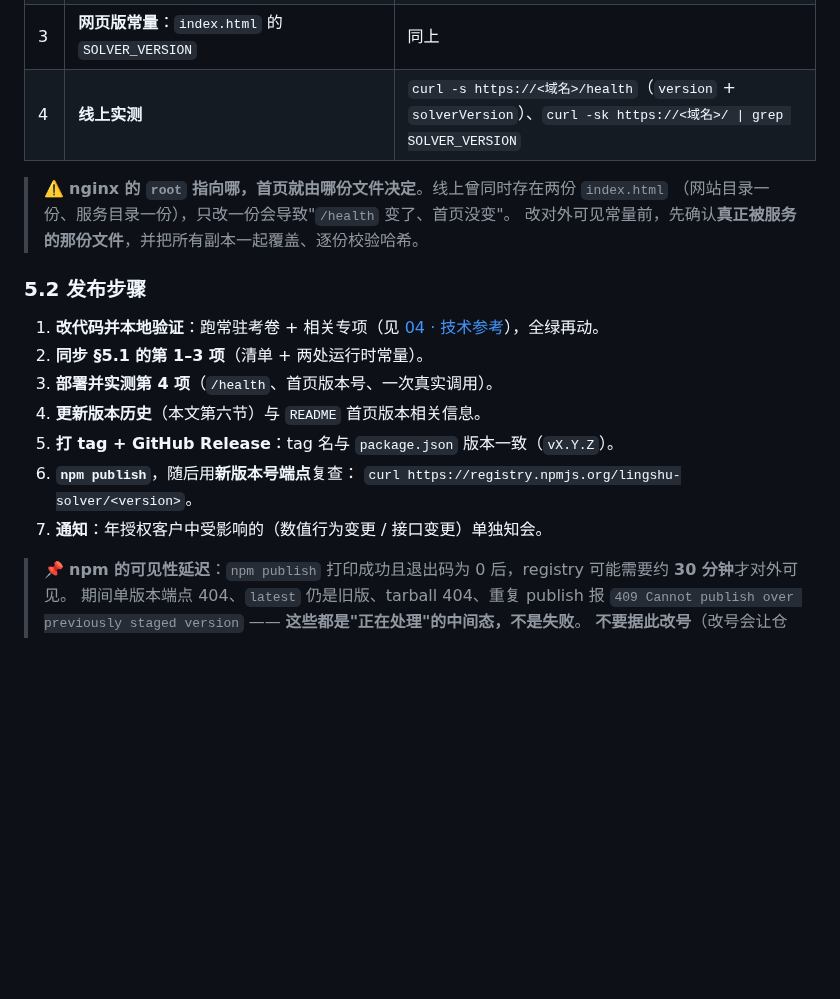
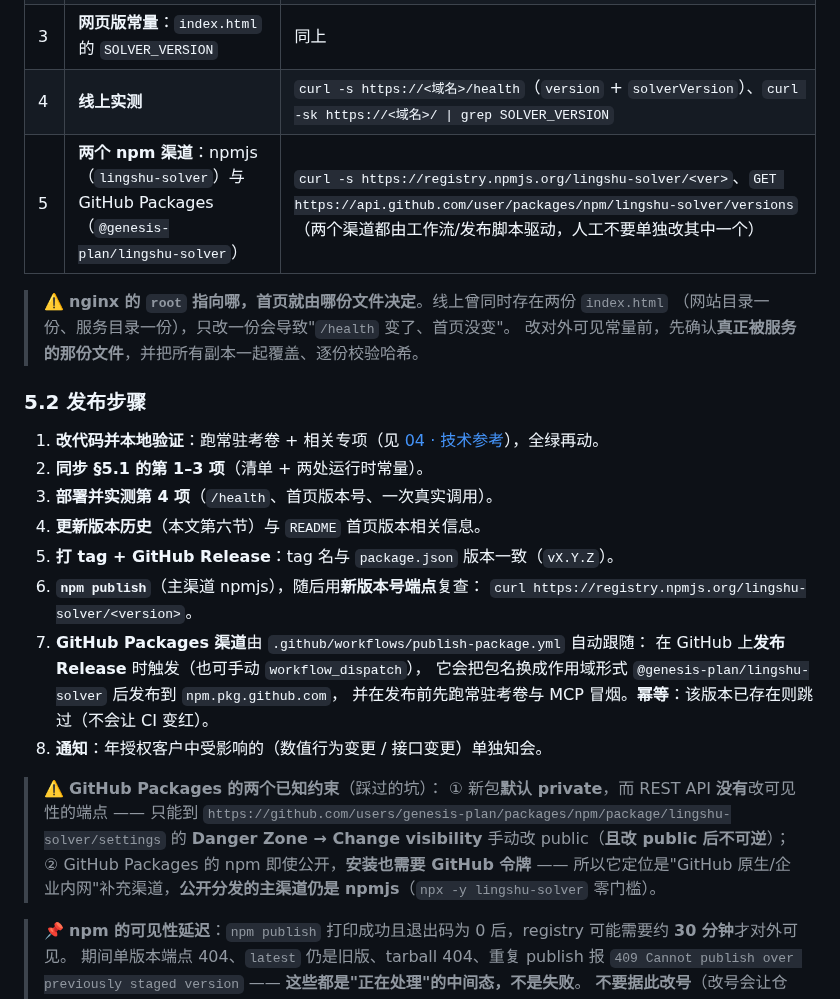
Before and after one commit to genesis-plan/lingshu-solver, a Markdown page: docs/08-版本管理.md, the part around the change. Drawn GitHub-style; blank space fills up the shorter version.

Commit message:
docs: 版本一致性清单补入 GitHub Packages 渠道与发布步骤

```diff
--- a/docs/08-版本管理.md
+++ b/docs/08-版本管理.md
@@ -71,6 +71,7 @@
 | 2 | **运行时自报常量**：`http-mcp-server.js` 的 `SERVER_VERSION` | 这两处**不会**被清单升级自动同步，必须手改 |
 | 3 | **网页版常量**：`index.html` 的 `SOLVER_VERSION` | 同上 |
 | 4 | **线上实测** | `curl -s https://<域名>/health`（`version` + `solverVersion`）、`curl -sk https://<域名>/ \| grep SOLVER_VERSION` |
+| 5 | **两个 npm 渠道**：npmjs（`lingshu-solver`）与 GitHub Packages（`@genesis-plan/lingshu-solver`） | `curl -s https://registry.npmjs.org/lingshu-solver/<ver>`、`GET https://api.github.com/user/packages/npm/lingshu-solver/versions`（两个渠道都由工作流/发布脚本驱动，人工不要单独改其中一个） |
 
 > ⚠️ **nginx 的 `root` 指向哪，首页就由哪份文件决定**。线上曾同时存在两份 `index.html`
 > （网站目录一份、服务目录一份），只改一份会导致"`/health` 变了、首页没变"。
@@ -83,9 +84,20 @@
 3. **部署并实测第 4 项**（`/health`、首页版本号、一次真实调用）。
 4. **更新版本历史**（本文第六节）与 `README` 首页版本相关信息。
 5. **打 tag + GitHub Release**：tag 名与 `package.json` 版本一致（`vX.Y.Z`）。
-6. **`npm publish`**，随后用**新版本号端点**复查：
+6. **`npm publish`**（主渠道 npmjs），随后用**新版本号端点**复查：
    `curl https://registry.npmjs.org/lingshu-solver/<version>`。
-7. **通知**：年授权客户中受影响的（数值行为变更 / 接口变更）单独知会。
+7. **GitHub Packages 渠道**由 `.github/workflows/publish-package.yml` 自动跟随：
+   在 GitHub 上**发布 Release** 时触发（也可手动 `workflow_dispatch`），
+   它会把包名换成作用域形式 `@genesis-plan/lingshu-solver` 后发布到 `npm.pkg.github.com`，
+   并在发布前先跑常驻考卷与 MCP 冒烟。**幂等**：该版本已存在则跳过（不会让 CI 变红）。
+8. **通知**：年授权客户中受影响的（数值行为变更 / 接口变更）单独知会。
+
+> ⚠️ **GitHub Packages 的两个已知约束**（踩过的坑）：
+> ① 新包**默认 private**，而 REST API **没有**改可见性的端点 —— 只能到
+> `https://github.com/users/genesis-plan/packages/npm/package/lingshu-solver/settings` 的
+> **Danger Zone → Change visibility** 手动改 public（**且改 public 后不可逆**）；
+> ② GitHub Packages 的 npm 即使公开，**安装也需要 GitHub 令牌** ——
+> 所以它定位是"GitHub 原生/企业内网"补充渠道，**公开分发的主渠道仍是 npmjs**（`npx -y lingshu-solver` 零门槛）。
 
 > 📌 **npm 的可见性延迟**：`npm publish` 打印成功且退出码为 0 后，registry 可能需要约 **30 分钟**才对外可见。
 > 期间单版本端点 404、`latest` 仍是旧版、tarball 404、重复 publish 报
```
